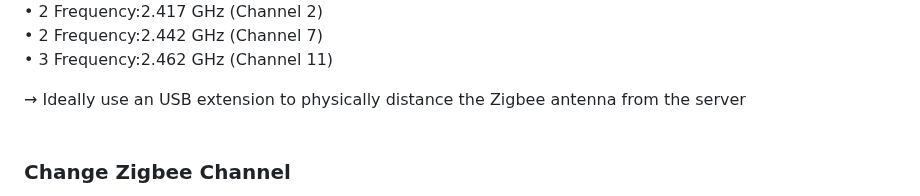
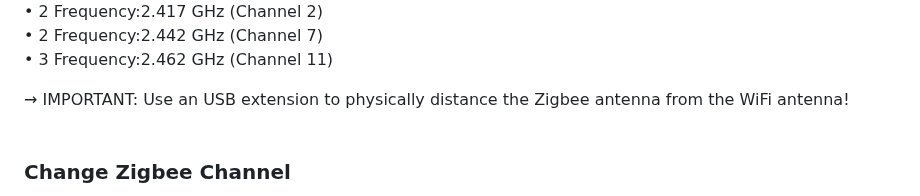
Before and after one commit to 107208579/tracking, a Markdown page: switches/README.md, the part around the change. Rendered like a GitHub page.

```diff
--- a/switches/README.md
+++ b/switches/README.md
@@ -594,7 +594,7 @@ https://support.metageek.com/hc/en-us/articles/203845040-Zigbee-and-WiFi-Coexist
 • 2  Frequency:2.442 GHz (Channel 7)<br />
 • 3  Frequency:2.462 GHz (Channel 11)<br />
 
-→ Ideally use an USB extension to physically distance the Zigbee antenna from the server
+→ IMPORTANT: Use an USB extension to physically distance the Zigbee antenna from the WiFi antenna!
 <br />
 <br />
 
```
